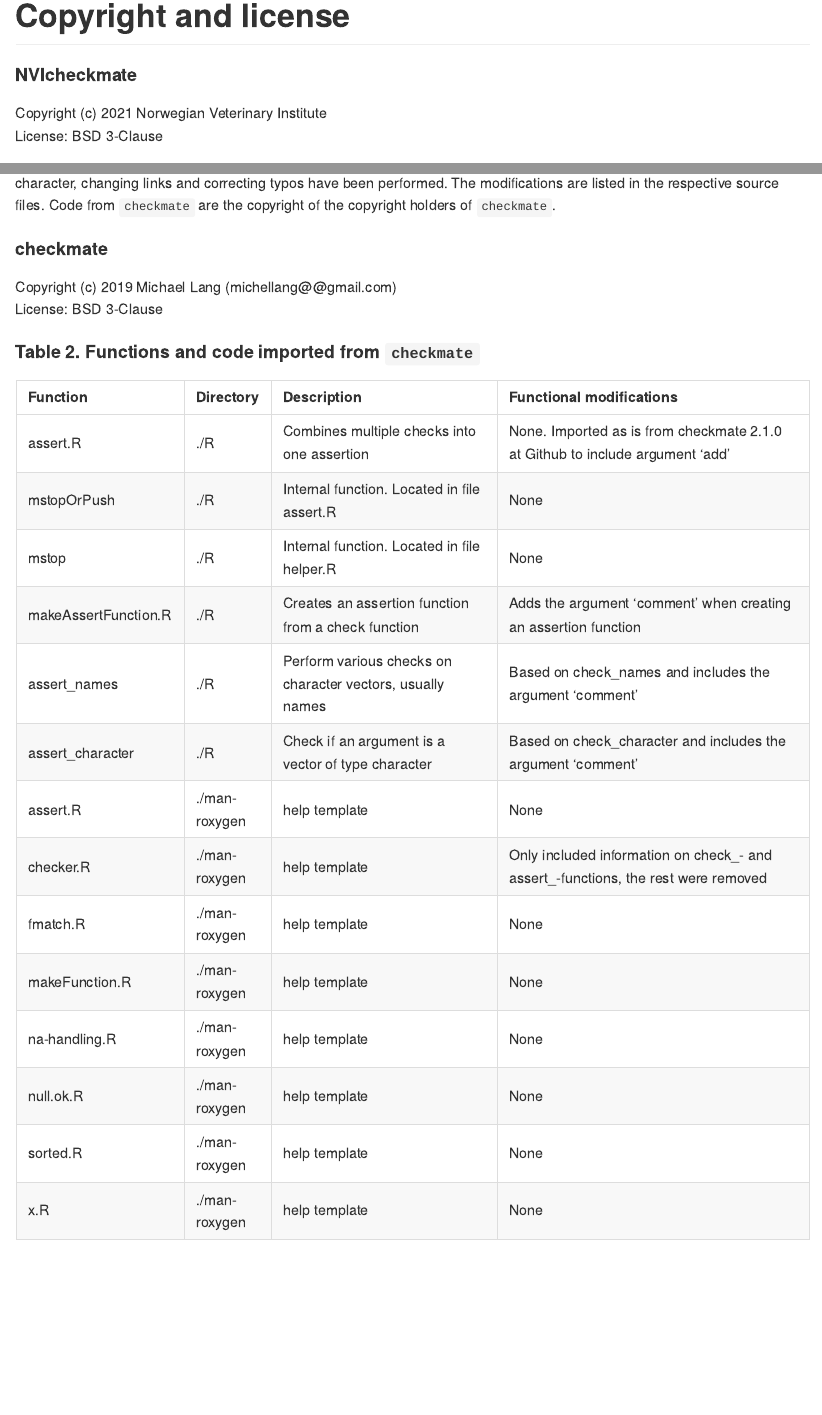
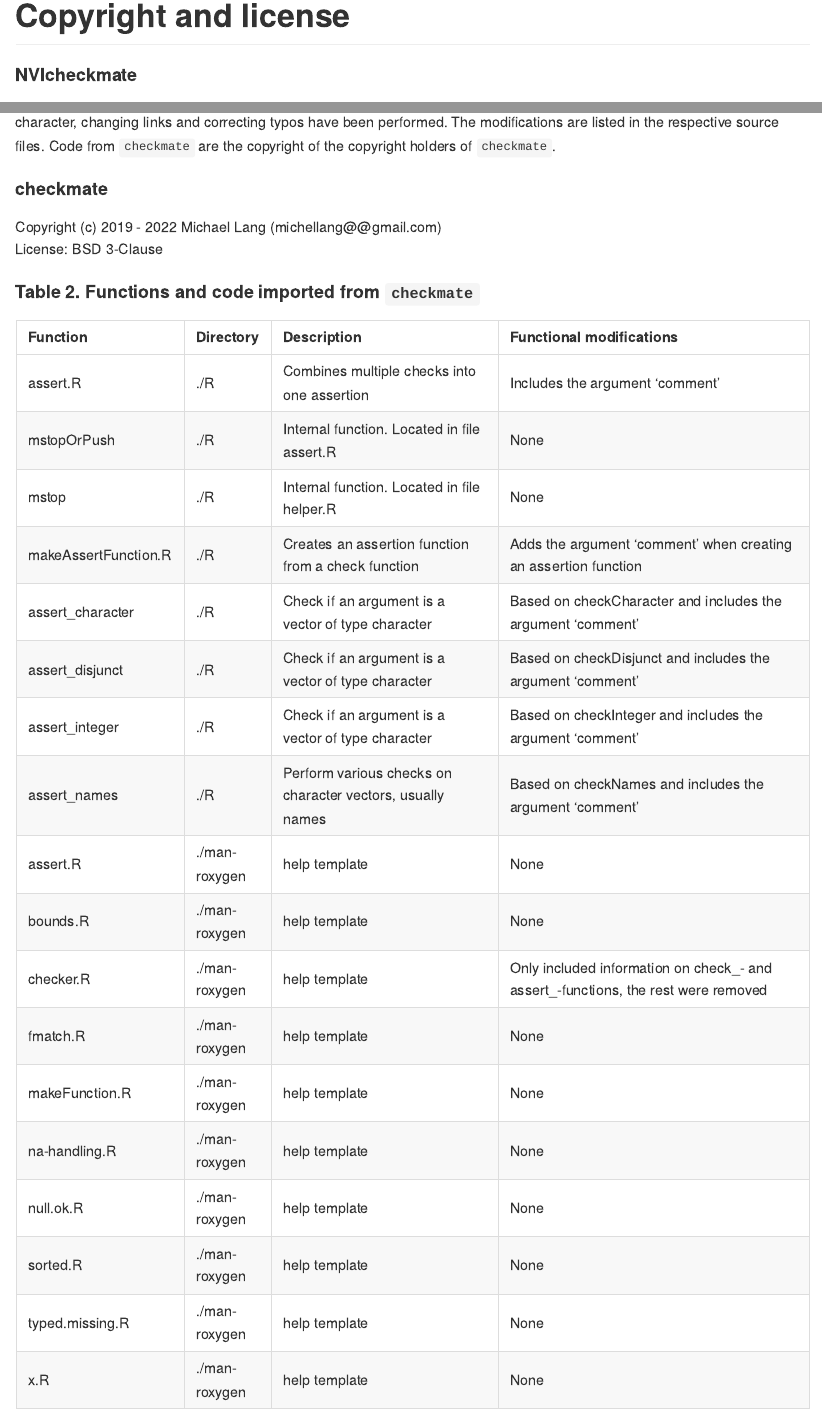
Before and after one commit to NorwegianVeterinaryInstitute/NVIcheckmate, an R Markdown document (README.Rmd): the page in a window 1100 px wide, from 990 px down, and a second part further down, joined at a grey line. Rendered offline with R 4.5, knitr and Pandoc, with nearby package versions; some code elsewhere in the file could not run offline.

Commit message:
chore: updated README Updated imports from checkmate to include newly imported code. Updated from templates, including correcting Copyright statement and istallation instruction.

````diff
--- a/README.Rmd
+++ b/README.Rmd
@@ -85,8 +85,6 @@
 #### NVIcheckmate
 ```{r child=system.file('templates', "README_copyright_and_license.Rmd", package = "NVIpackager")}
 ```
-Copyright (c) 2021 Norwegian Veterinary Institute
-License: BSD 3-Clause
 
 Functions and code from `checkmate` have been imported into `NVIcheckmate`. For some of
 them, the code have been partly modified. An overwiew of the functional modifications are
@@ -95,16 +93,16 @@
 source files. Code from `checkmate` are the copyright of the copyright holders of `checkmate`.
 
 #### checkmate
-Copyright (c) 2019 Michael Lang (michellang@@gmail.com)
+Copyright (c) 2019 - 2022 Michael Lang (michellang@@gmail.com)
 License: BSD 3-Clause
 
 #### Table 2. Functions and code imported from `checkmate`
 
 ```{r echo = FALSE, results = 'asis'}
-imports <- as.data.frame(rbind( c("assert.R",
+imports <- as.data.frame(rbind(c("assert.R",
                                  "./R",
                                   "Combines multiple checks into one assertion",
-                                 "None. Imported as is from checkmate 2.1.0 at Github to include argument 'add'"),
+                                 "Includes the argument 'comment'"),
                                 c("mstopOrPush",
                                   "./R",
                                   "Internal function. Located in file assert.R",
@@ -117,15 +115,27 @@
                                  "./R",
                                  "Creates an assertion function from a check function",
                                  "Adds the argument 'comment' when creating an assertion function"),
+                               c("assert_character",
+                                 "./R",
+                                 "Check if an argument is a vector of type character",
+                                 "Based on checkCharacter and includes the argument 'comment'"),
+                               c("assert_disjunct",
+                                 "./R",
+                                 "Check if an argument is a vector of type character",
+                                 "Based on checkDisjunct and includes the argument 'comment'"),
+                               c("assert_integer",
+                                 "./R",
+                                 "Check if an argument is a vector of type character",
+                                 "Based on checkInteger and includes the argument 'comment'"),
                                c("assert_names",
                                  "./R",
                                  "Perform various checks on character vectors, usually names",
-                                 "Based on check_names and includes the argument 'comment'"),
-                               c("assert_character",
-                                 "./R",
-                                 "Check if an argument is a vector of type character",
-                                 "Based on check_character and includes the argument 'comment'"),
+                                 "Based on checkNames and includes the argument 'comment'"),
                                c("assert.R",
+                                  "./man-roxygen",
+                                  "help template",
+                                  "None"),
+                                c("bounds.R",
                                   "./man-roxygen",
                                   "help template",
                                   "None"),
@@ -153,6 +163,10 @@
                                   "./man-roxygen",
                                   "help template",
                                   "None"),
+                                c("typed.missing.R",
+                                  "./man-roxygen",
+                                  "help template",
+                                  "None"),
                                 c("x.R",
                                   "./man-roxygen",
                                   "help template",
````
Also changed, not shown: README.md.
